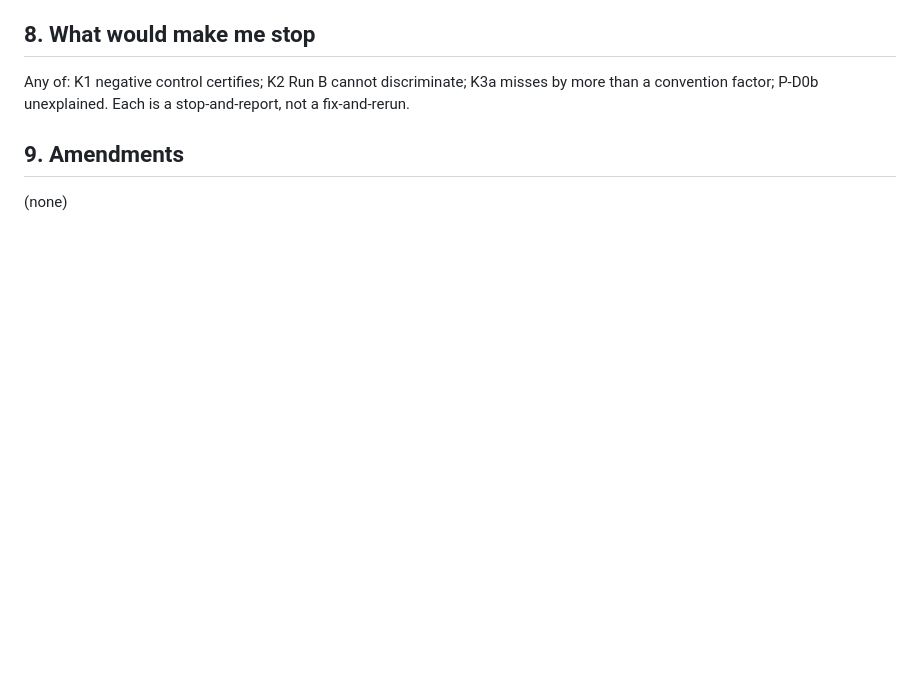
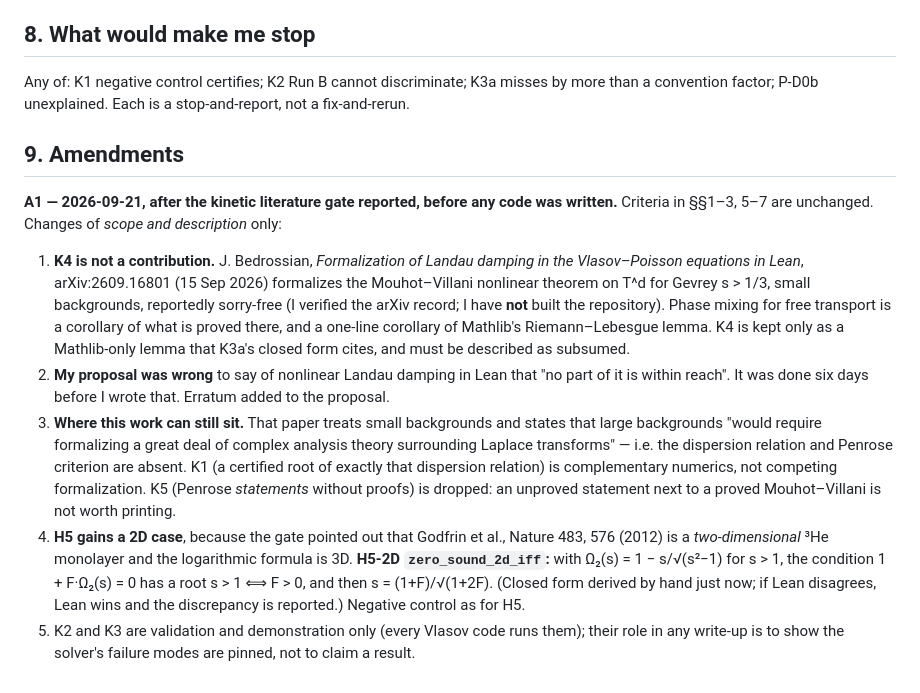
Before and after one commit to xaviercallens/SocrateAI-Scientific-QuantumFluids, a Markdown page: docs/designs/KINETIC_TDA_PREREG.md, the part around the change. GitHub-like rendering; blank space fills up the shorter version.

Commit message:
Prereg amendment A1 (before any code): Bedrossian's Lean formalization of Landau damping exists; K4 subsumed, K5 dropped, H5 gains the 2D case; erratum to my proposal
Co-Authored-By: Claude Fable 5.1 <noreply@anthropic.com>

```diff
--- a/docs/designs/KINETIC_TDA_PREREG.md
+++ b/docs/designs/KINETIC_TDA_PREREG.md
@@ -126,4 +126,27 @@ convention factor; P-D0b unexplained. Each is a stop-and-report, not a fix-and-r
 
 ## 9. Amendments
 
-(none)
+**A1 — 2026-09-21, after the kinetic literature gate reported, before any code was written.**
+Criteria in §§1–3, 5–7 are unchanged. Changes of *scope and description* only:
+
+1. **K4 is not a contribution.** J. Bedrossian, *Formalization of Landau damping in the Vlasov–Poisson
+   equations in Lean*, arXiv:2609.16801 (15 Sep 2026) formalizes the Mouhot–Villani nonlinear theorem on
+   T^d for Gevrey s > 1/3, small backgrounds, reportedly sorry-free (I verified the arXiv record; I have
+   **not** built the repository). Phase mixing for free transport is a corollary of what is proved
+   there, and a one-line corollary of Mathlib's Riemann–Lebesgue lemma. K4 is kept only as a
+   Mathlib-only lemma that K3a's closed form cites, and must be described as subsumed.
+2. **My proposal was wrong** to say of nonlinear Landau damping in Lean that "no part of it is within
+   reach". It was done six days before I wrote that. Erratum added to the proposal.
+3. **Where this work can still sit.** That paper treats small backgrounds and states that large
+   backgrounds "would require formalizing a great deal of complex analysis theory surrounding Laplace
+   transforms" — i.e. the dispersion relation and Penrose criterion are absent. K1 (a certified root of
+   exactly that dispersion relation) is complementary numerics, not competing formalization. K5
+   (Penrose *statements* without proofs) is dropped: an unproved statement next to a proved
+   Mouhot–Villani is not worth printing.
+4. **H5 gains a 2D case**, because the gate pointed out that Godfrin et al., Nature 483, 576 (2012) is a
+   *two-dimensional* ³He monolayer and the logarithmic formula is 3D. **H5-2D `zero_sound_2d_iff`:**
+   with Ω₂(s) = 1 − s/√(s²−1) for s > 1, the condition 1 + F·Ω₂(s) = 0 has a root s > 1 ⟺ F > 0, and
+   then s = (1+F)/√(1+2F). (Closed form derived by hand just now; if Lean disagrees, Lean wins and the
+   discrepancy is reported.) Negative control as for H5.
+5. K2 and K3 are validation and demonstration only (every Vlasov code runs them); their role in any
+   write-up is to show the solver's failure modes are pinned, not to claim a result.
```
Also changed, not shown: docs/designs/KINETIC_TOOL_AND_TDA_PROPOSAL.md (+7 -2 lines).
